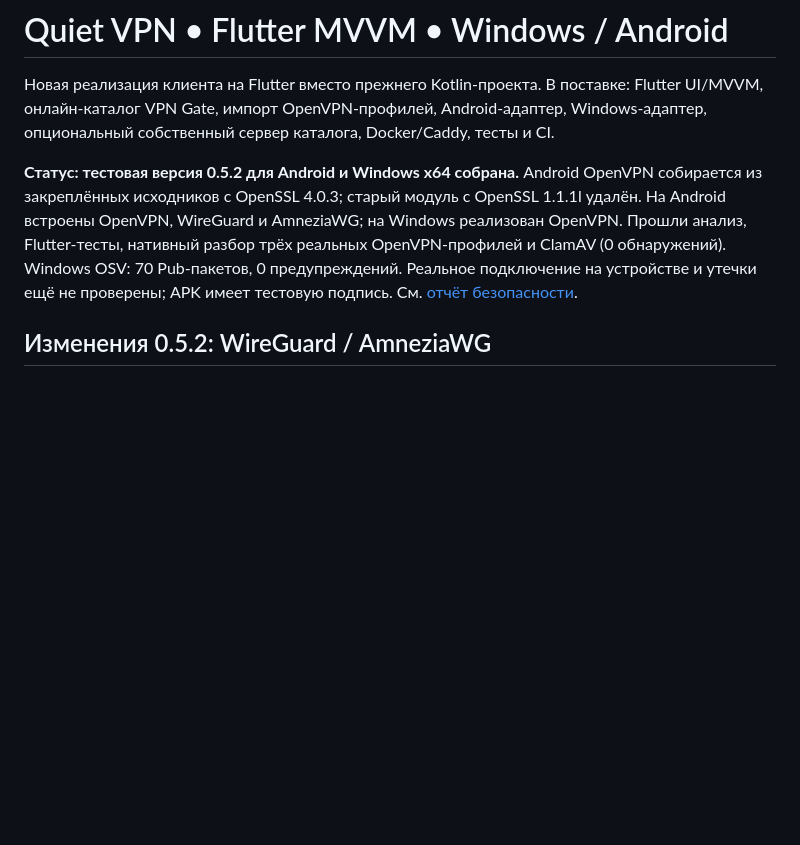
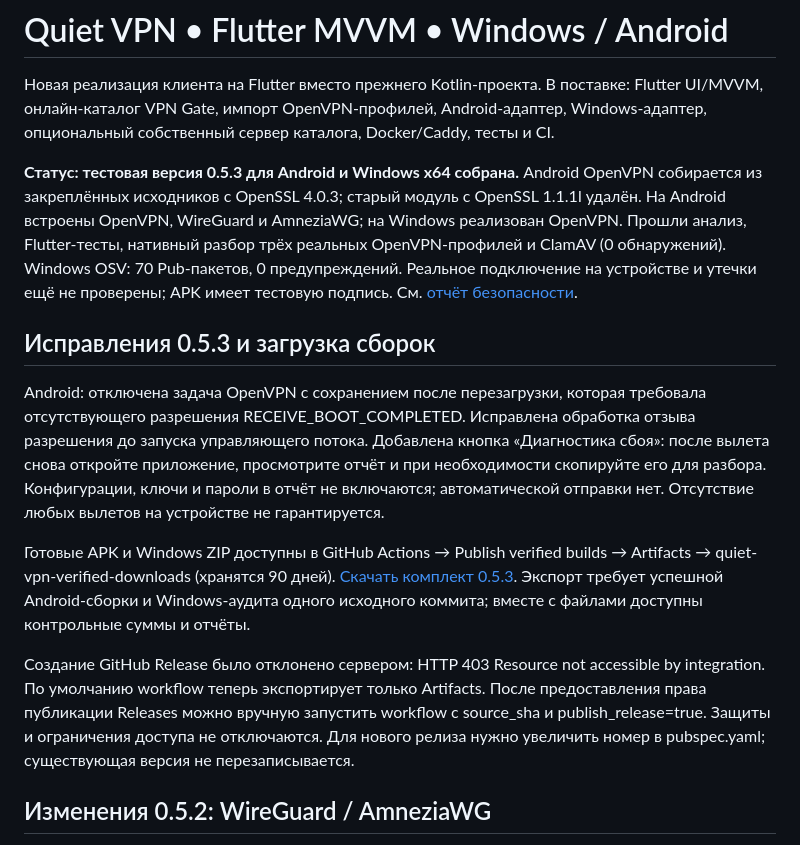
Before and after one commit to BIKPOB/-, a Markdown page: README.md, the part around the change. Rendered like a GitHub page; blank space fills up the shorter version.

Commit message:
Document crash regression, diagnostics and verified GitHub downloads [skip ci]

```diff
--- a/README.md
+++ b/README.md
@@ -5,7 +5,7 @@
 Android-адаптер, Windows-адаптер, опциональный собственный сервер каталога,
 Docker/Caddy, тесты и CI.
 
-**Статус: тестовая версия 0.5.2 для Android и Windows x64 собрана.**
+**Статус: тестовая версия 0.5.3 для Android и Windows x64 собрана.**
 Android OpenVPN собирается из закреплённых исходников с OpenSSL 4.0.3;
 старый модуль с OpenSSL 1.1.1l удалён. На Android встроены OpenVPN,
 WireGuard и AmneziaWG; на Windows реализован OpenVPN.
@@ -13,6 +13,28 @@ WireGuard и AmneziaWG; на Windows реализован OpenVPN.
 и ClamAV (0 обнаружений). Windows OSV: 70 Pub-пакетов, 0 предупреждений.
 Реальное подключение на устройстве и утечки ещё не проверены; APK имеет тестовую
 подпись. См. [отчёт безопасности](docs/security-audit.md).
+
+## Исправления 0.5.3 и загрузка сборок
+
+Android: отключена задача OpenVPN с сохранением после перезагрузки, которая
+требовала отсутствующего разрешения RECEIVE_BOOT_COMPLETED. Исправлена обработка
+отзыва разрешения до запуска управляющего потока. Добавлена кнопка «Диагностика
+сбоя»: после вылета снова откройте приложение, просмотрите отчёт и при необходимости
+скопируйте его для разбора. Конфигурации, ключи и пароли в отчёт не включаются;
+автоматической отправки нет. Отсутствие любых вылетов на устройстве не гарантируется.
+
+Готовые APK и Windows ZIP доступны в GitHub Actions → Publish verified builds →
+Artifacts → quiet-vpn-verified-downloads (хранятся 90 дней).
+[Скачать комплект 0.5.3](https://github.com/BIKPOB/-/actions/runs/37232029809).
+Экспорт требует успешной Android-сборки и Windows-аудита одного исходного
+коммита; вместе с файлами доступны контрольные суммы и отчёты.
+
+Создание GitHub Release было отклонено сервером: HTTP 403 Resource not accessible
+by integration. По умолчанию workflow теперь экспортирует только Artifacts.
+После предоставления права публикации Releases можно вручную запустить workflow
+с source_sha и publish_release=true. Защиты и ограничения доступа не отключаются.
+Для нового релиза нужно увеличить номер в pubspec.yaml; существующая версия
+не перезаписывается.
 
 ## Изменения 0.5.2: WireGuard / AmneziaWG
 
```
Also changed, not shown: docs/openvpn-source-build.md (+20 -0 lines), docs/security-audit.md (+30 -0 lines).
